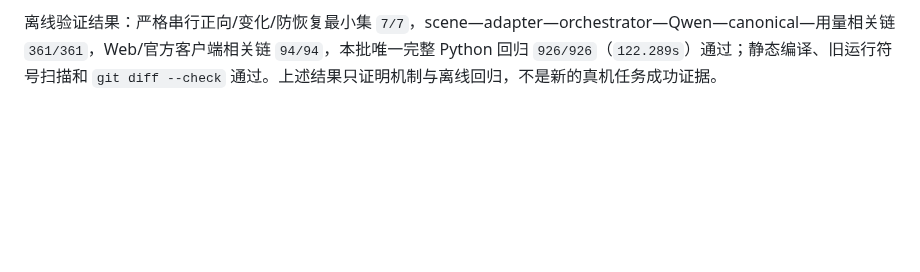
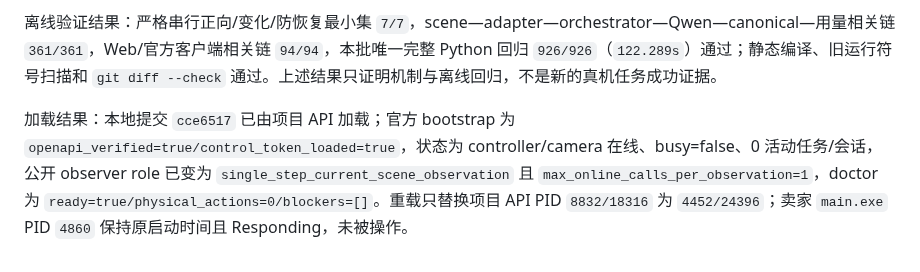
Before and after one commit to q2904047615-jpg/phone-visual-agent, a Markdown page: 用户决策与协议边界.md, the part around the change. GitHub-like rendering; blank space fills up the shorter version.

```diff
--- a/用户决策与协议边界.md
+++ b/用户决策与协议边界.md
@@ -781,3 +781,5 @@ DeepSeek task graph、TaskSemanticIR、UIScene、Qwen choice、Policy、Controll
 本轮验收合同：生产代码不再生成、传递或消费后继子目标观察上下文；唯一后继、歧义后继、页面变化重规划和同一子目标连续微动作均有变化样本；防恢复测试扫描全部旧入口；普通导航一次新观察纠正相关回归保持通过；相关回归和一次完整 Python 回归通过后重载项目 API并只读核验版本。离线通过和 API 在线均不能替代新的真机任务成功证据。
 
 离线验证结果：严格串行正向/变化/防恢复最小集 `7/7`，scene—adapter—orchestrator—Qwen—canonical—用量相关链 `361/361`，Web/官方客户端相关链 `94/94`，本批唯一完整 Python 回归 `926/926`（`122.289s`）通过；静态编译、旧运行符号扫描和 `git diff --check` 通过。上述结果只证明机制与离线回归，不是新的真机任务成功证据。
+
+加载结果：本地提交 `cce6517` 已由项目 API 加载；官方 bootstrap 为 `openapi_verified=true/control_token_loaded=true`，状态为 controller/camera 在线、busy=false、0 活动任务/会话，公开 observer role 已变为 `single_step_current_scene_observation` 且 `max_online_calls_per_observation=1`，doctor 为 `ready=true/physical_actions=0/blockers=[]`。重载只替换项目 API PID `8832/18316` 为 `4452/24396`；卖家 `main.exe` PID `4860` 保持原启动时间且 Responding，未被操作。
```
Also changed, not shown: 项目交接文档.md (+4 -4 lines).
